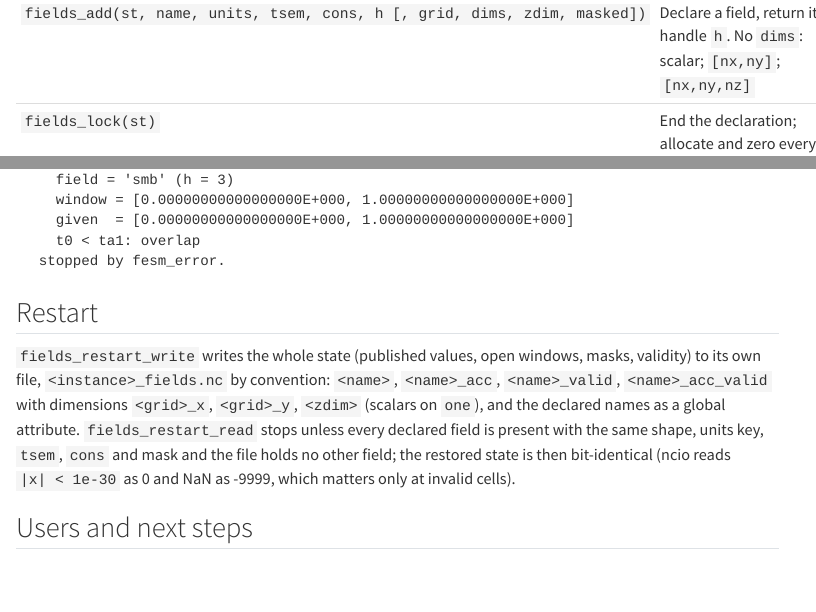
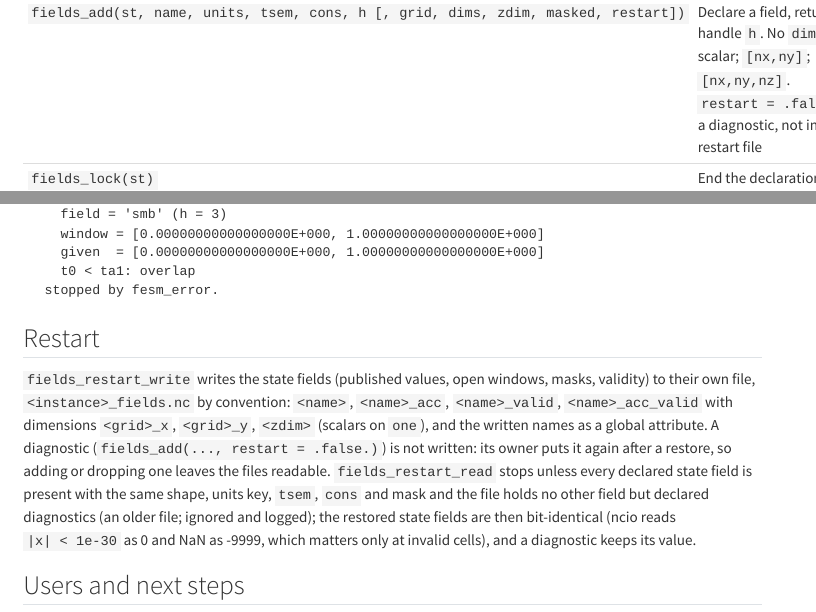
Before and after one commit to fesmc/fesm-utils, a Quarto document (docs/packages/fields.qmd): the page in a window 1100 px wide, from 1280 px down before the commit and from 1200 px down after it, so that both start at the same text, and a second part further down, joined at a grey line. Rendered offline with R 4.5, knitr and Pandoc in place of Quarto, with nearby package versions; menus at the side of the page are left out.

Commit message:
fesm_fields: diagnostics (fields_add restart = .false.) left out of the restart file, ignored and logged when an older file holds one; test_fields_restart_diag, fields_abort_restart_diag_state

```diff
--- a/docs/packages/fields.qmd
+++ b/docs/packages/fields.qmd
@@ -44,7 +44,7 @@ on `precision`, `fesm_log` and `ncio`; public interfaces never use `wp`.
 | `field_t` | One field: metadata, published `v`, `t0`, `t1`, `valid`; open window `acc`, `acc_valid`, `wsum`, `ta0`, `ta1` |
 | `field_state_t` | `owner`, `n`, `locked`, `f(1:n)` |
 | `fields_init(st, owner)` | Reset `st`; `owner` (`"ice_grl:exports"`) is in every message |
-| `fields_add(st, name, units, tsem, cons, h [, grid, dims, zdim, masked])` | Declare a field, return its handle `h`. No `dims`: scalar; `[nx,ny]`; `[nx,ny,nz]` |
+| `fields_add(st, name, units, tsem, cons, h [, grid, dims, zdim, masked, restart])` | Declare a field, return its handle `h`. No `dims`: scalar; `[nx,ny]`; `[nx,ny,nz]`. `restart = .false.`: a diagnostic, not in the restart file |
 | `fields_lock(st)` | End the declaration; allocate and zero every buffer |
 | `fields_handle(st, name)`, `fields_has(st, name)` | Handle of a name (stops if absent); is it declared |
 | `fields_put(st, h, var, t1 [, t0, valid])` | Copy in; generic over `dp`/`sp` and 0-D/2-D/3-D. `t0` required for MEAN/ACCUM; `valid` iff masked |
@@ -118,14 +118,18 @@ fesm:: error in fesm_fields_put
 
 ## Restart
 
-`fields_restart_write` writes the whole state (published values, open windows,
-masks, validity) to its own file, `<instance>_fields.nc` by convention:
+`fields_restart_write` writes the state fields (published values, open windows,
+masks, validity) to their own file, `<instance>_fields.nc` by convention:
 `<name>`, `<name>_acc`, `<name>_valid`, `<name>_acc_valid` with dimensions
-`<grid>_x`, `<grid>_y`, `<zdim>` (scalars on `one`), and the declared names as
-a global attribute. `fields_restart_read` stops unless every declared field is
-present with the same shape, units key, `tsem`, `cons` and mask and the file
-holds no other field; the restored state is then bit-identical (ncio reads
-`|x| < 1e-30` as 0 and NaN as -9999, which matters only at invalid cells).
+`<grid>_x`, `<grid>_y`, `<zdim>` (scalars on `one`), and the written names as
+a global attribute. A diagnostic (`fields_add(..., restart = .false.)`) is not
+written: its owner puts it again after a restore, so adding or dropping one
+leaves the files readable. `fields_restart_read` stops unless every declared
+state field is present with the same shape, units key, `tsem`, `cons` and mask
+and the file holds no other field but declared diagnostics (an older file;
+ignored and logged); the restored state fields are then bit-identical (ncio reads
+`|x| < 1e-30` as 0 and NaN as -9999, which matters only at invalid cells), and
+a diagnostic keeps its value.
 
 ## Users and next steps
 
```
Also changed, not shown: CHANGELOG.md, docs/dev/fields-design.md, docs/packages/fields.qmd (2 more changed lines), 4 other files.
